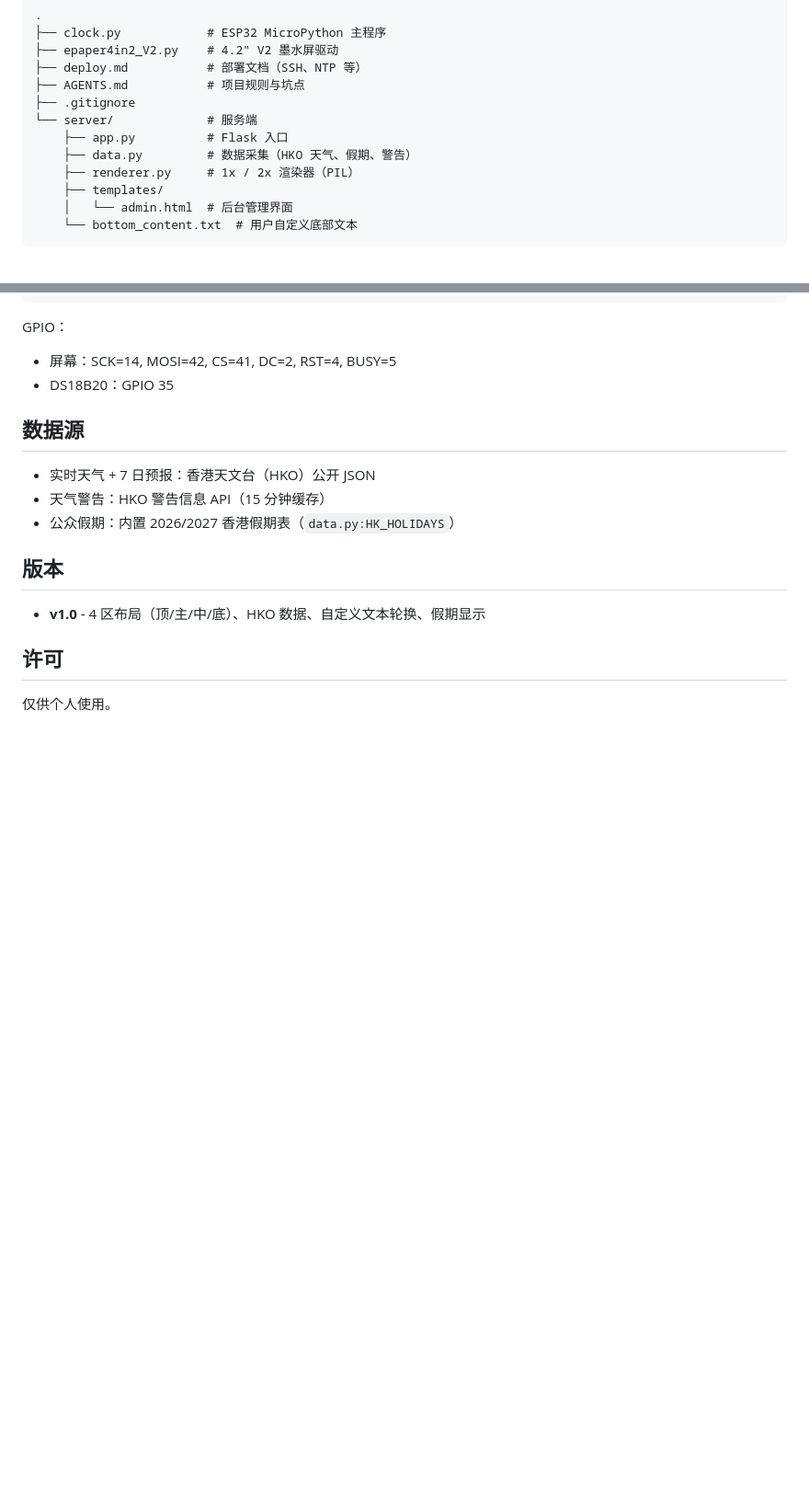
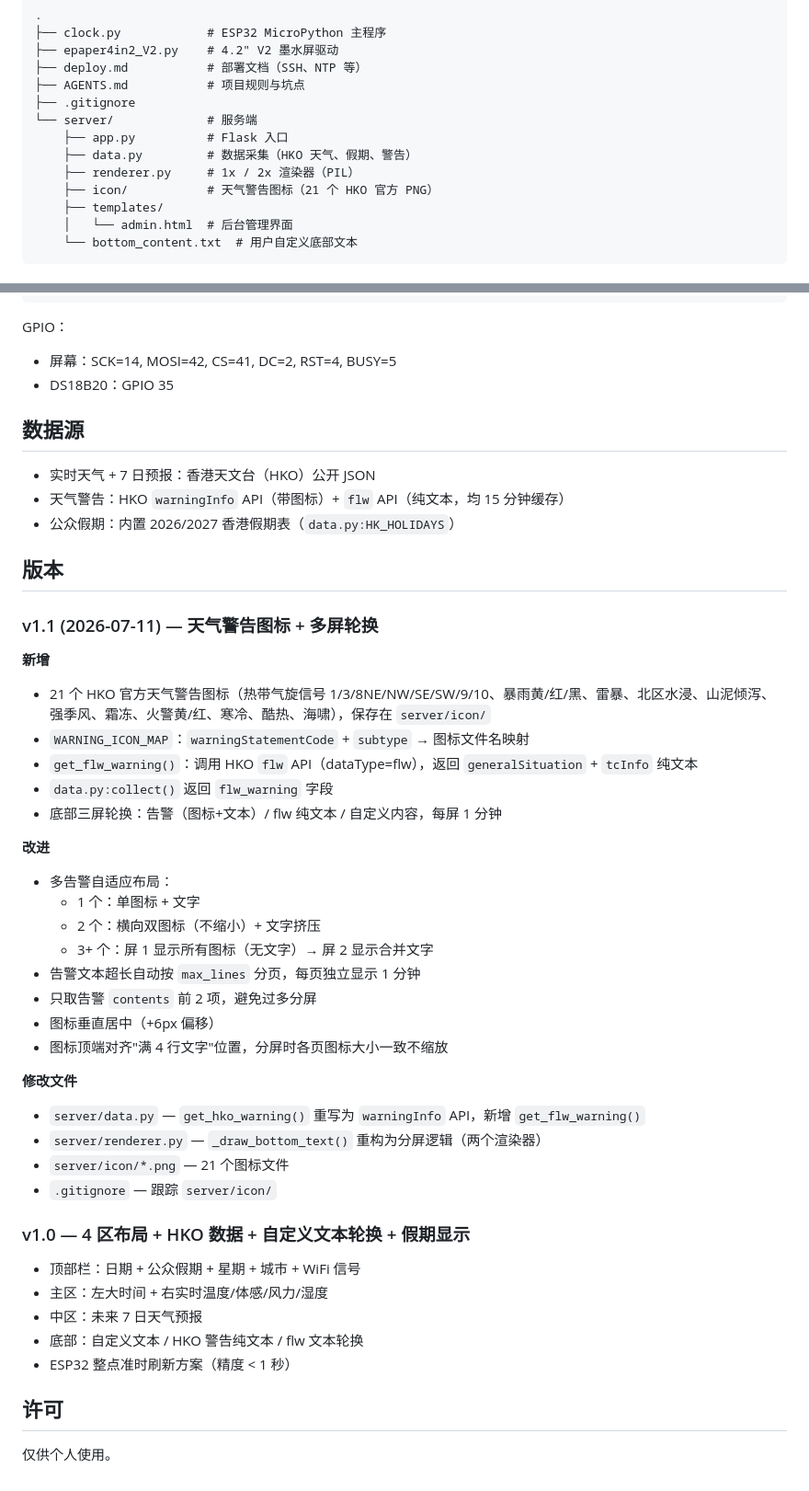
Before and after one commit to bullton/ESP32_clock, a Markdown page: README.md, 2 parts joined by grey strips. Shown at 92% size. Drawn GitHub-style; blank space fills up the shorter version.

Commit message:
docs: README 更新 v1.1 变更日志 + 项目结构

```diff
--- a/README.md
+++ b/README.md
@@ -37,6 +37,7 @@ ESP32 墨水屏天气时钟，Python Flask 服务端渲染 → 15000 字节 raw
     ├── app.py          # Flask 入口
     ├── data.py         # 数据采集（HKO 天气、假期、警告）
     ├── renderer.py     # 1x / 2x 渲染器（PIL）
+    ├── icon/           # 天气警告图标（21 个 HKO 官方 PNG）
     ├── templates/
     │   └── admin.html  # 后台管理界面
     └── bottom_content.txt  # 用户自定义底部文本
@@ -98,12 +99,43 @@ GPIO：
 ## 数据源
 
 - 实时天气 + 7 日预报：香港天文台（HKO）公开 JSON
-- 天气警告：HKO 警告信息 API（15 分钟缓存）
+- 天气警告：HKO `warningInfo` API（带图标）+ `flw` API（纯文本，均 15 分钟缓存）
 - 公众假期：内置 2026/2027 香港假期表（`data.py:HK_HOLIDAYS`）
 
 ## 版本
 
-- **v1.0** - 4 区布局（顶/主/中/底）、HKO 数据、自定义文本轮换、假期显示
+### v1.1 (2026-07-11) — 天气警告图标 + 多屏轮换
+
+**新增**
+- 21 个 HKO 官方天气警告图标（热带气旋信号 1/3/8NE/NW/SE/SW/9/10、暴雨黄/红/黑、雷暴、北区水浸、山泥倾泻、强季风、霜冻、火警黄/红、寒冷、酷热、海啸），保存在 `server/icon/`
+- `WARNING_ICON_MAP`：`warningStatementCode` + `subtype` → 图标文件名映射
+- `get_flw_warning()`：调用 HKO `flw` API（dataType=flw），返回 `generalSituation` + `tcInfo` 纯文本
+- `data.py:collect()` 返回 `flw_warning` 字段
+- 底部三屏轮换：告警（图标+文本）/ flw 纯文本 / 自定义内容，每屏 1 分钟
+
+**改进**
+- 多告警自适应布局：
+  - 1 个：单图标 + 文字
+  - 2 个：横向双图标（不缩小）+ 文字挤压
+  - 3+ 个：屏 1 显示所有图标（无文字）→ 屏 2 显示合并文字
+- 告警文本超长自动按 `max_lines` 分页，每页独立显示 1 分钟
+- 只取告警 `contents` 前 2 项，避免过多分屏
+- 图标垂直居中（+6px 偏移）
+- 图标顶端对齐"满 4 行文字"位置，分屏时各页图标大小一致不缩放
+
+**修改文件**
+- `server/data.py` — `get_hko_warning()` 重写为 `warningInfo` API，新增 `get_flw_warning()`
+- `server/renderer.py` — `_draw_bottom_text()` 重构为分屏逻辑（两个渲染器）
+- `server/icon/*.png` — 21 个图标文件
+- `.gitignore` — 跟踪 `server/icon/`
+
+### v1.0 — 4 区布局 + HKO 数据 + 自定义文本轮换 + 假期显示
+
+- 顶部栏：日期 + 公众假期 + 星期 + 城市 + WiFi 信号
+- 主区：左大时间 + 右实时温度/体感/风力/湿度
+- 中区：未来 7 日天气预报
+- 底部：自定义文本 / HKO 警告纯文本 / flw 文本轮换
+- ESP32 整点准时刷新方案（精度 < 1 秒）
 
 ## 许可
 
```
